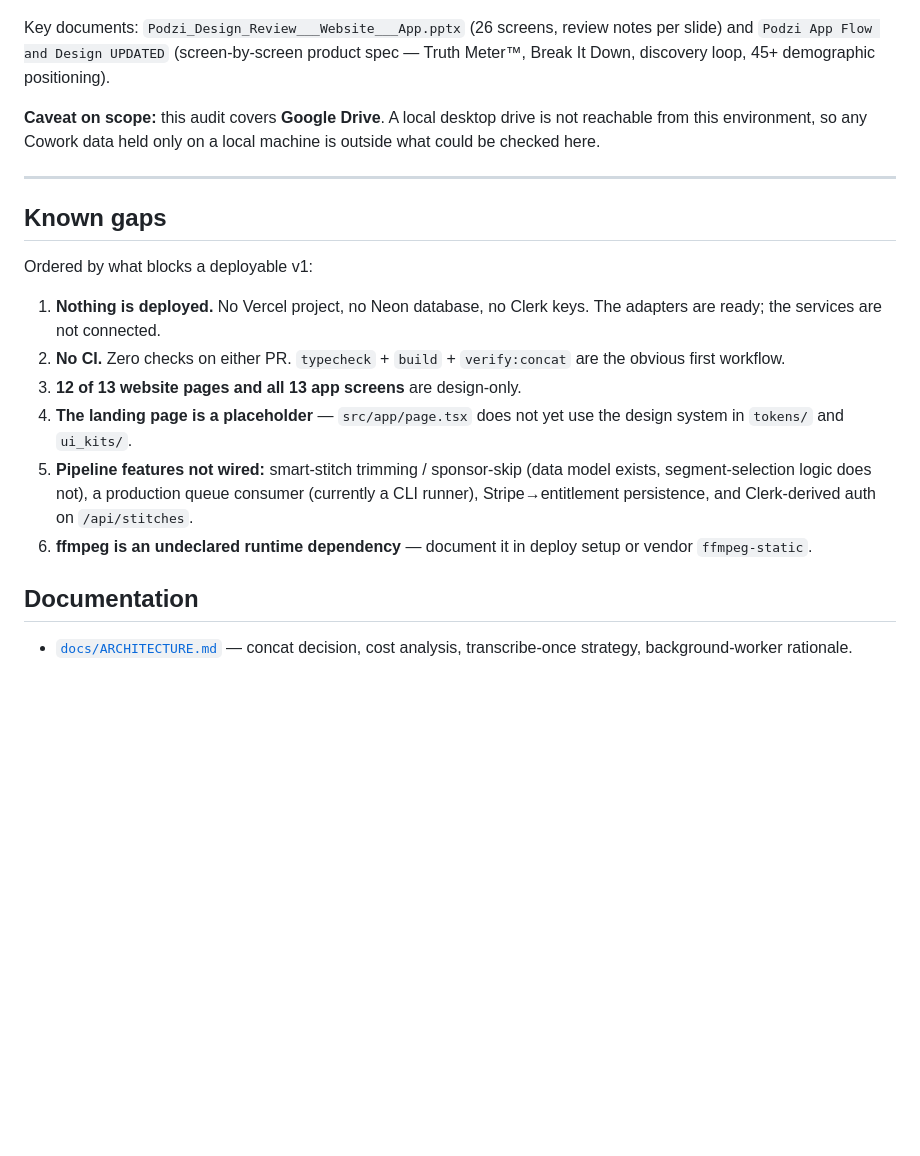
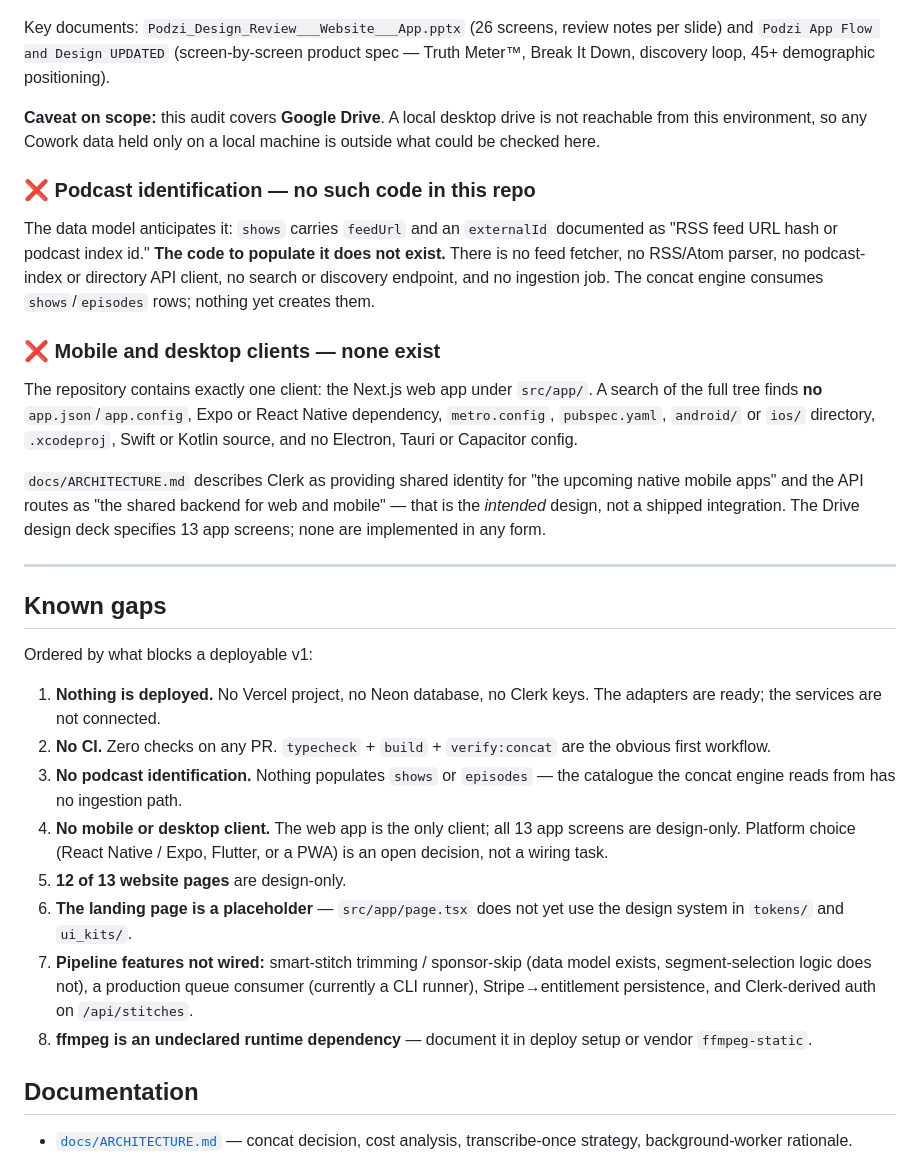
Before and after one commit to Freds4hb/podzi-project, a Markdown page: README.md, the part around one of its changes. GitHub-like rendering; blank space fills up the shorter version.

Commit message:
Re-verify status audit and record the two unbuilt subsystems
Re-ran the cross-system audit four weeks on from the original: every finding is
unchanged. master still carries no application code, all three PRs are still
unmerged drafts, PR #3 still has zero check runs, and no Vercel, Clerk or Neon
service is wired to this repository.

Adds two findings the earlier audit did not state explicitly, both verified
against the tree rather than assumed:

- Podcast identification has no implementation here. The schema anticipates it
  (shows.feedUrl, an externalId documented as an RSS/podcast-index id) but there
  is no feed fetcher, parser, directory client, search endpoint or ingestion
  job, so nothing populates the catalogue the concat engine reads from.
- No mobile or desktop client exists. The Next.js web app is the only client; a
  full-tree search finds no Expo/React Native, Flutter, Electron, Tauri,
  Capacitor, Swift, Kotlin, android/ or ios/ code. ARCHITECTURE.md's references
  to "upcoming native mobile apps" describe intent, not a shipped integration.

Known gaps are renumbered to include both, and the platform choice for a client
is flagged as an open product decision rather than a wiring task.

Co-Authored-By: Claude Opus 5 <noreply@anthropic.com>
Claude-Session: https://claude.ai/code/session_01M3X7Wrg2jRba7FT6rwaaXL

```diff
--- a/README.md
+++ b/README.md
@@ -274,6 +277,27 @@ positioning).
 not reachable from this environment, so any Cowork data held only on a local
 machine is outside what could be checked here.
 
+### ❌ Podcast identification — no such code in this repo
+
+The data model anticipates it: `shows` carries `feedUrl` and an `externalId`
+documented as "RSS feed URL hash or podcast index id." **The code to populate it
+does not exist.** There is no feed fetcher, no RSS/Atom parser, no podcast-index
+or directory API client, no search or discovery endpoint, and no ingestion job.
+The concat engine consumes `shows`/`episodes` rows; nothing yet creates them.
+
+### ❌ Mobile and desktop clients — none exist
+
+The repository contains exactly one client: the Next.js web app under `src/app/`.
+A search of the full tree finds **no** `app.json`/`app.config`, Expo or React
+Native dependency, `metro.config`, `pubspec.yaml`, `android/` or `ios/`
+directory, `.xcodeproj`, Swift or Kotlin source, and no Electron, Tauri or
+Capacitor config.
+
+`docs/ARCHITECTURE.md` describes Clerk as providing shared identity for "the
+upcoming native mobile apps" and the API routes as "the shared backend for web
+and mobile" — that is the *intended* design, not a shipped integration. The
+Drive design deck specifies 13 app screens; none are implemented in any form.
+
 ---
 
 ## Known gaps
@@ -282,16 +306,21 @@ Ordered by what blocks a deployable v1:
 
 1. **Nothing is deployed.** No Vercel project, no Neon database, no Clerk keys.
    The adapters are ready; the services are not connected.
-2. **No CI.** Zero checks on either PR. `typecheck` + `build` + `verify:concat`
+2. **No CI.** Zero checks on any PR. `typecheck` + `build` + `verify:concat`
    are the obvious first workflow.
-3. **12 of 13 website pages and all 13 app screens** are design-only.
-4. **The landing page is a placeholder** — `src/app/page.tsx` does not yet use
+3. **No podcast identification.** Nothing populates `shows` or `episodes` — the
+   catalogue the concat engine reads from has no ingestion path.
+4. **No mobile or desktop client.** The web app is the only client; all 13 app
+   screens are design-only. Platform choice (React Native / Expo, Flutter, or a
+   PWA) is an open decision, not a wiring task.
+5. **12 of 13 website pages** are design-only.
+6. **The landing page is a placeholder** — `src/app/page.tsx` does not yet use
    the design system in `tokens/` and `ui_kits/`.
-5. **Pipeline features not wired:** smart-stitch trimming / sponsor-skip
+7. **Pipeline features not wired:** smart-stitch trimming / sponsor-skip
    (data model exists, segment-selection logic does not), a production queue
    consumer (currently a CLI runner), Stripe→entitlement persistence, and
    Clerk-derived auth on `/api/stitches`.
-6. **ffmpeg is an undeclared runtime dependency** — document it in deploy setup
+8. **ffmpeg is an undeclared runtime dependency** — document it in deploy setup
    or vendor `ffmpeg-static`.
 
 ## Documentation
```
Also changed, not shown: other parts of README.md (+9 -6 lines).
